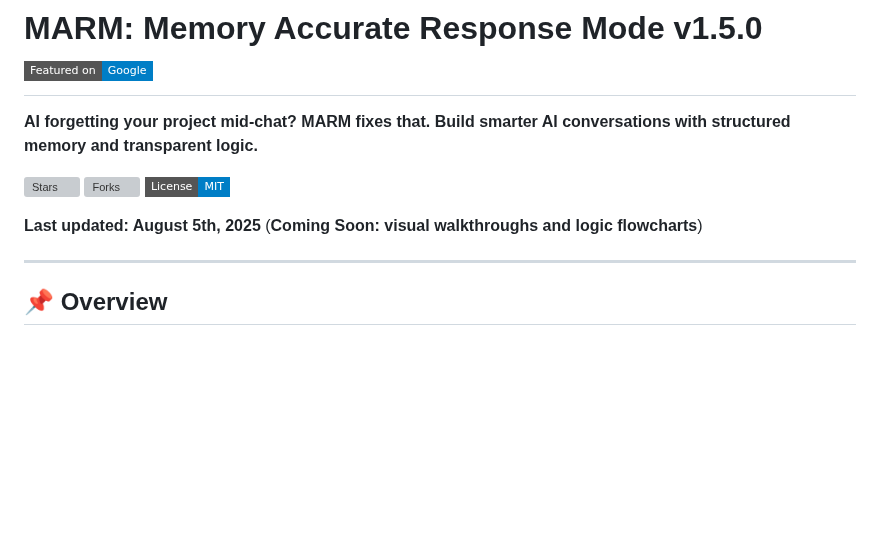
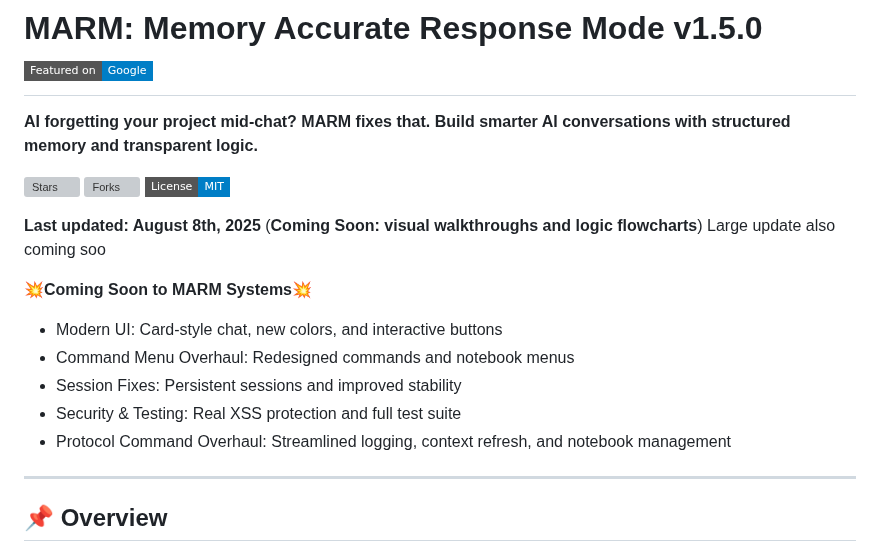
Before and after one commit to Lyellr88/MARM-Protocol, a Markdown page: README.md, the part around the change. Drawn GitHub-style; badges without logos; blank space fills up the shorter version; grey boxes are pictures that could not be loaded.

Commit message:
Update README.md
added Coming Soon to MARM Systems

```diff
--- a/README.md
+++ b/README.md
@@ -4,7 +4,15 @@
 
 ![Stars](https://img.shields.io/github/stars/Lyellr88/MARM-Protocol?style=flat-square) ![Forks](https://img.shields.io/github/forks/Lyellr88/MARM-Protocol?style=flat-square) [![License](https://img.shields.io/badge/License-MIT-blue?style=flat-square)](https://github.com/Lyellr88/MARM-Systems/blob/MARM-main/LICENSE)
 
-**Last updated: August 5th, 2025** (**Coming Soon: visual walkthroughs and logic flowcharts**)
+**Last updated: August 8th, 2025** (**Coming Soon: visual walkthroughs and logic flowcharts**)
+Large update also coming soo
+
+💥**Coming Soon to MARM Systems**💥
+- Modern UI: Card-style chat, new colors, and interactive buttons
+- Command Menu Overhaul: Redesigned commands and notebook menus
+- Session Fixes: Persistent sessions and improved stability
+- Security & Testing: Real XSS protection and full test suite
+- Protocol Command Overhaul: Streamlined logging, context refresh, and notebook management
 
 ---
 
```
